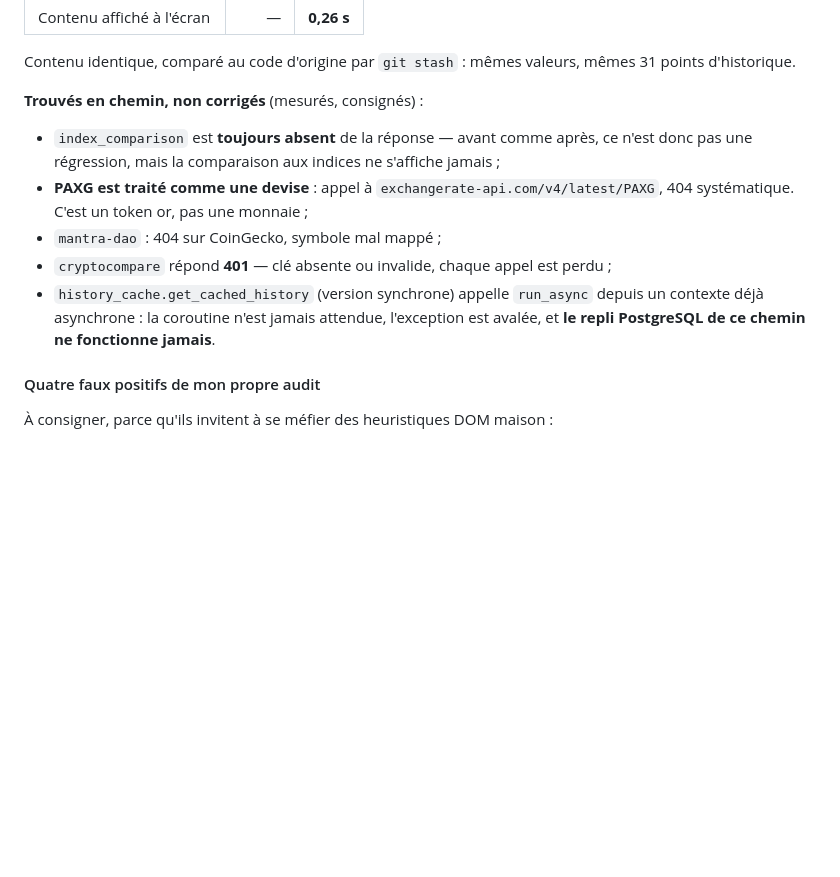
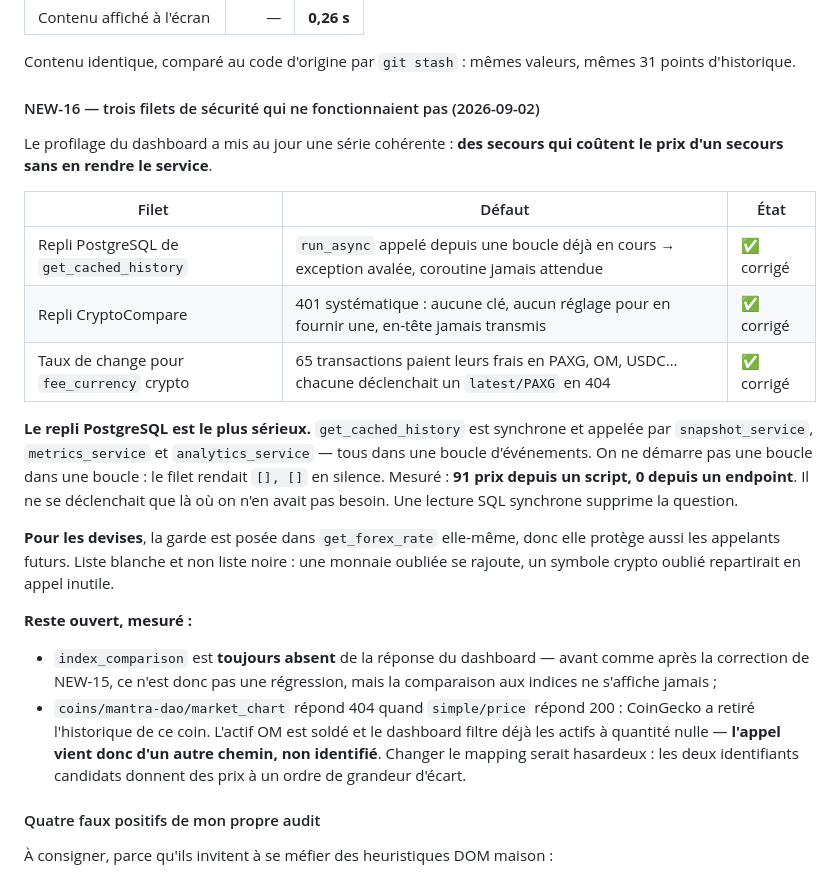
Before and after one commit to Loannb8733/InvestAI, a Markdown page: docs/audit/BACKLOG.md, the part around the change. Rendered like a GitHub page; blank space fills up the shorter version.

Commit message:
docs(backlog): NEW-16 — trois filets de sécurité inopérants
Série cohérente trouvée en profilant le dashboard : un repli PostgreSQL qui
ne se déclenchait que hors du chemin web, un repli CryptoCompare sans clé ni
réglage pour en fournir une, et des taux de change demandés pour des symboles
crypto.

Le premier est le plus sérieux : 91 prix depuis un script, 0 depuis un
endpoint.

Co-Authored-By: Claude Opus 5 <noreply@anthropic.com>

```diff
--- a/docs/audit/BACKLOG.md
+++ b/docs/audit/BACKLOG.md
@@ -328,17 +328,37 @@ marqueur et gardent le droit d'attendre — vérifié explicitement.
 Contenu identique, comparé au code d'origine par `git stash` : mêmes valeurs, mêmes 31
 points d'historique.
 
-**Trouvés en chemin, non corrigés** (mesurés, consignés) :
+#### NEW-16 — trois filets de sécurité qui ne fonctionnaient pas (2026-09-02)
 
-- `index_comparison` est **toujours absent** de la réponse — avant comme après, ce n'est
-  donc pas une régression, mais la comparaison aux indices ne s'affiche jamais ;
-- **PAXG est traité comme une devise** : appel à `exchangerate-api.com/v4/latest/PAXG`,
-  404 systématique. C'est un token or, pas une monnaie ;
-- `mantra-dao` : 404 sur CoinGecko, symbole mal mappé ;
-- `cryptocompare` répond **401** — clé absente ou invalide, chaque appel est perdu ;
-- `history_cache.get_cached_history` (version synchrone) appelle `run_async` depuis un
-  contexte déjà asynchrone : la coroutine n'est jamais attendue, l'exception est avalée,
-  et **le repli PostgreSQL de ce chemin ne fonctionne jamais**.
+Le profilage du dashboard a mis au jour une série cohérente : **des secours qui coûtent le
+prix d'un secours sans en rendre le service**.
+
+| Filet | Défaut | État |
+|---|---|---|
+| Repli PostgreSQL de `get_cached_history` | `run_async` appelé depuis une boucle déjà en cours → exception avalée, coroutine jamais attendue | ✅ corrigé |
+| Repli CryptoCompare | 401 systématique : aucune clé, aucun réglage pour en fournir une, en-tête jamais transmis | ✅ corrigé |
+| Taux de change pour `fee_currency` crypto | 65 transactions paient leurs frais en PAXG, OM, USDC… chacune déclenchait un `latest/PAXG` en 404 | ✅ corrigé |
+
+**Le repli PostgreSQL est le plus sérieux.** `get_cached_history` est synchrone et appelée
+par `snapshot_service`, `metrics_service` et `analytics_service` — tous dans une boucle
+d'événements. On ne démarre pas une boucle dans une boucle : le filet rendait `[], []` en
+silence. Mesuré : **91 prix depuis un script, 0 depuis un endpoint**. Il ne se déclenchait
+que là où on n'en avait pas besoin. Une lecture SQL synchrone supprime la question.
+
+**Pour les devises**, la garde est posée dans `get_forex_rate` elle-même, donc elle protège
+aussi les appelants futurs. Liste blanche et non liste noire : une monnaie oubliée se
+rajoute, un symbole crypto oublié repartirait en appel inutile.
+
+**Reste ouvert, mesuré :**
+
+- `index_comparison` est **toujours absent** de la réponse du dashboard — avant comme après
+  la correction de NEW-15, ce n'est donc pas une régression, mais la comparaison aux
+  indices ne s'affiche jamais ;
+- `coins/mantra-dao/market_chart` répond 404 quand `simple/price` répond 200 : CoinGecko a
+  retiré l'historique de ce coin. L'actif OM est soldé et le dashboard filtre déjà les
+  actifs à quantité nulle — **l'appel vient donc d'un autre chemin, non identifié**.
+  Changer le mapping serait hasardeux : les deux identifiants candidats donnent des prix
+  à un ordre de grandeur d'écart.
 
 #### Quatre faux positifs de mon propre audit
 
```
